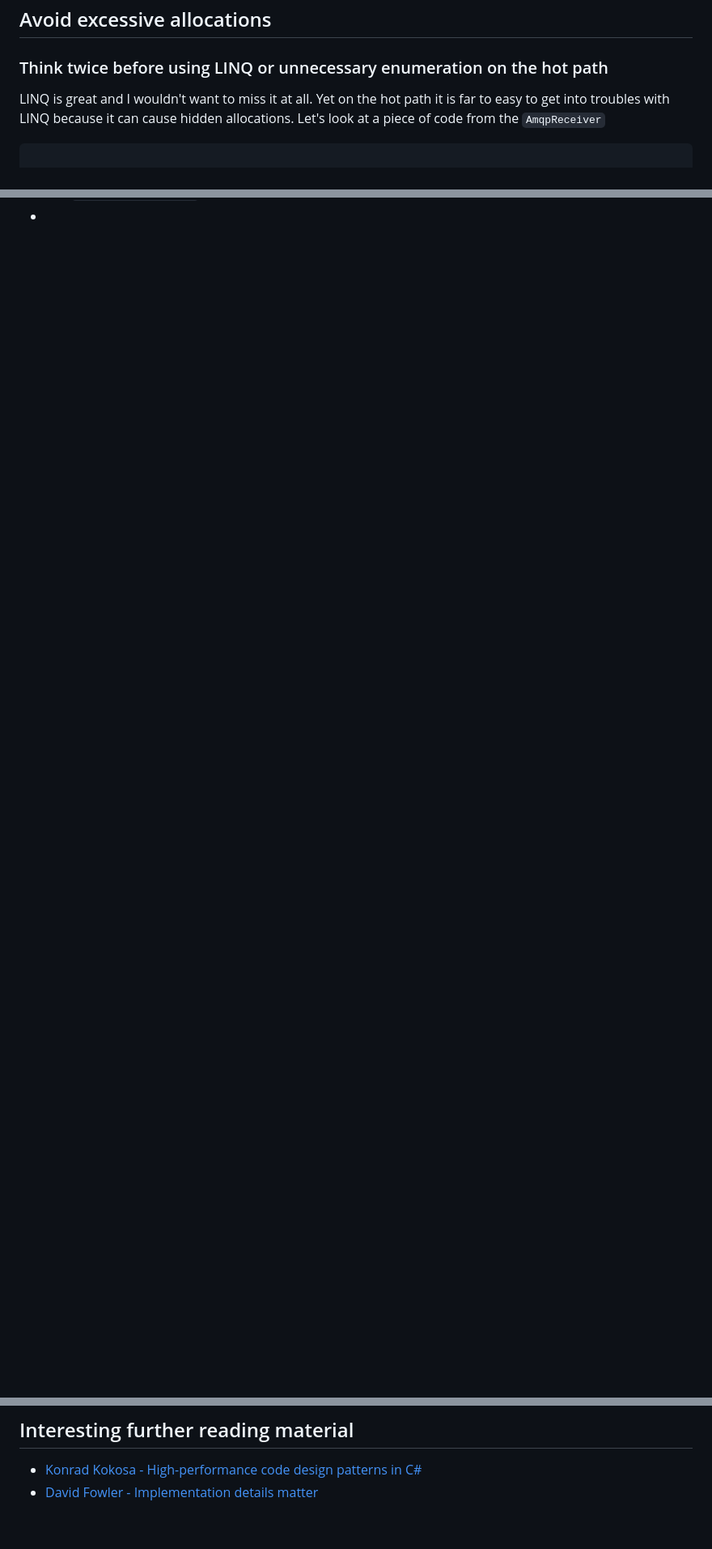
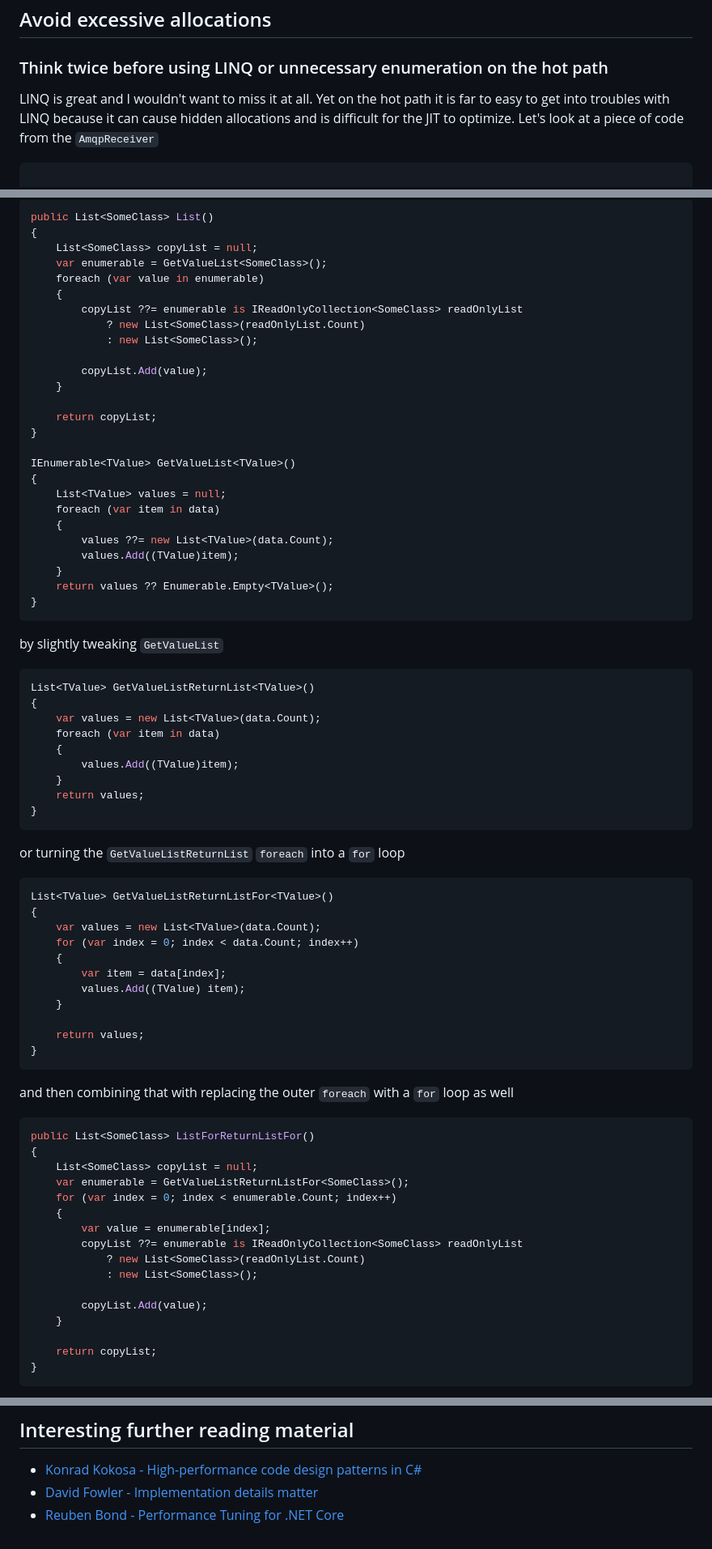
Before and after one commit to danielmarbach/PerformanceTricksAzureSDK, a Markdown page: README.md, 3 parts joined by grey strips. Shown: that part at 81% size. Drawn GitHub-style; blank space fills up the shorter version.

Commit message:
More examples for LINQ

````diff
--- a/README.md
+++ b/README.md
@@ -42,7 +42,7 @@ Explain the layering
 
 ### Think twice before using LINQ or unnecessary enumeration on the hot path
 
-LINQ is great and I wouldn't want to miss it at all. Yet on the hot path it is far to easy to get into troubles with LINQ because it can cause hidden allocations. Let's look at a piece of code from the `AmqpReceiver`
+LINQ is great and I wouldn't want to miss it at all. Yet on the hot path it is far to easy to get into troubles with LINQ because it can cause hidden allocations and is difficult for the JIT to optimize. Let's look at a piece of code from the `AmqpReceiver`
 
 ```csharp
 
@@ -147,0 +177,80 @@ TODO: Talk about early materialization and list creation with well known size?
+```csharp
+public List<SomeClass> List()
+{
+    List<SomeClass> copyList = null;
+    var enumerable = GetValueList<SomeClass>();
+    foreach (var value in enumerable)
+    {
+        copyList ??= enumerable is IReadOnlyCollection<SomeClass> readOnlyList
+            ? new List<SomeClass>(readOnlyList.Count)
+            : new List<SomeClass>();
+
+        copyList.Add(value);
+    }
+
+    return copyList;
+}
+
+IEnumerable<TValue> GetValueList<TValue>()
+{
+    List<TValue> values = null;
+    foreach (var item in data)
+    {
+        values ??= new List<TValue>(data.Count);
+        values.Add((TValue)item);
+    }
+    return values ?? Enumerable.Empty<TValue>();
+}
+```
+
+by slightly tweaking `GetValueList`
+
+```csharp
+List<TValue> GetValueListReturnList<TValue>()
+{
+    var values = new List<TValue>(data.Count);
+    foreach (var item in data)
+    {
+        values.Add((TValue)item);
+    }
+    return values;
+}
+```
+
+or turning the `GetValueListReturnList` `foreach` into a `for` loop
+
+```csharp
+List<TValue> GetValueListReturnListFor<TValue>()
+{
+    var values = new List<TValue>(data.Count);
+    for (var index = 0; index < data.Count; index++)
+    {
+        var item = data[index];
+        values.Add((TValue) item);
+    }
+
+    return values;
+}
+```
+
+and then combining that with replacing the outer `foreach` with a `for` loop as well
+
+```csharp
+public List<SomeClass> ListForReturnListFor()
+{
+    List<SomeClass> copyList = null;
+    var enumerable = GetValueListReturnListFor<SomeClass>();
+    for (var index = 0; index < enumerable.Count; index++)
+    {
+        var value = enumerable[index];
+        copyList ??= enumerable is IReadOnlyCollection<SomeClass> readOnlyList
+            ? new List<SomeClass>(readOnlyList.Count)
+            : new List<SomeClass>();
+
+        copyList.Add(value);
+    }
+
+    return copyList;
+}
+```
+
@@ -178,3 +345,4 @@ Also show result of closure allocation reduction in NSB pipeline to drive the po
 
 - [Konrad Kokosa - High-performance code design patterns in C#](https://prodotnetmemory.com/slides/PerformancePatternsLong)
 - [David Fowler - Implementation details matter](https://speakerdeck.com/davidfowl/implementation-details-matter)
+- [Reuben Bond - Performance Tuning for .NET Core](https://reubenbond.github.io/posts/dotnet-perf-tuning)
````
Also changed, not shown: other parts of README.md (+90 -3 lines), benchmarks/CollectionComparison.png (added), 2 other files.
